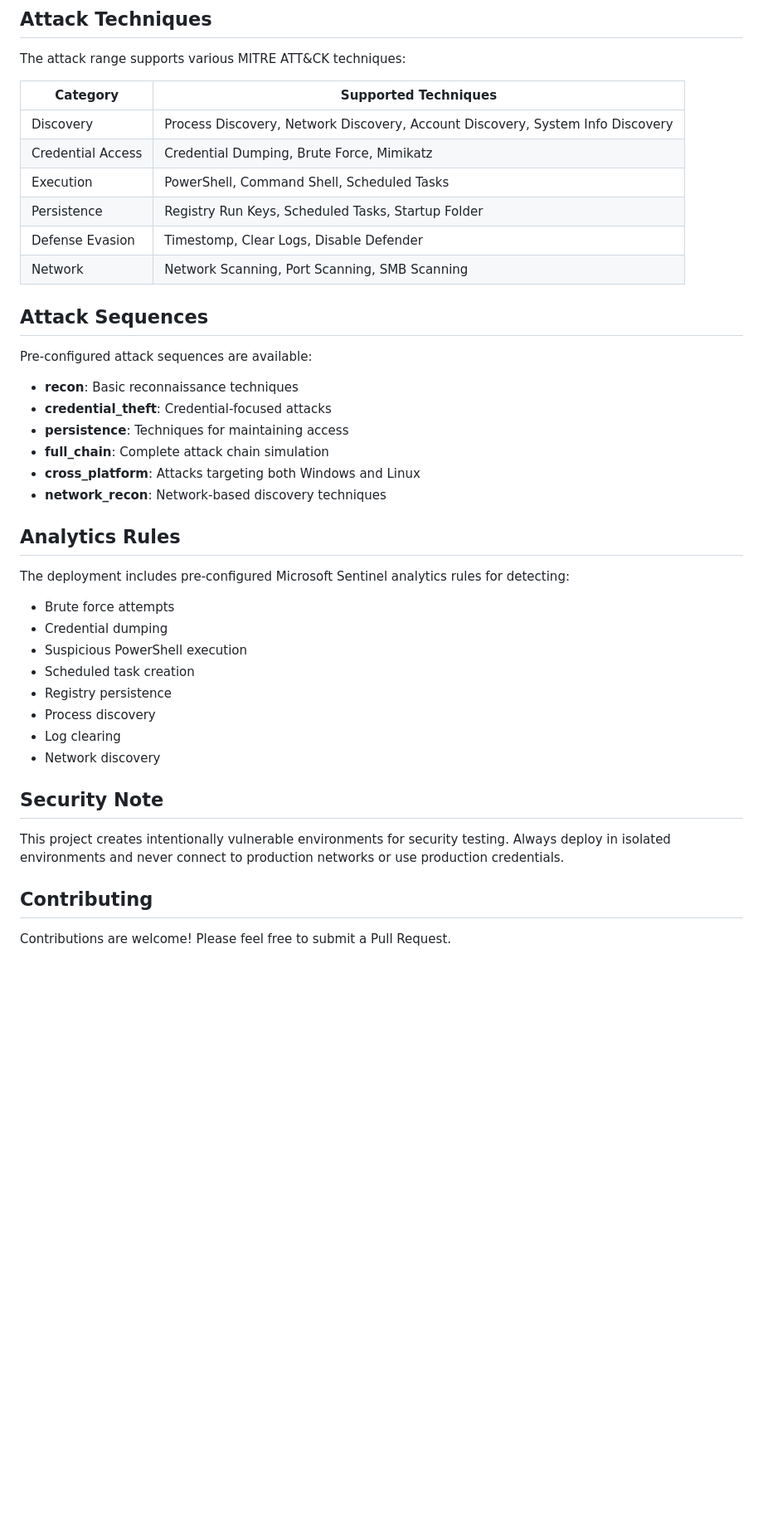
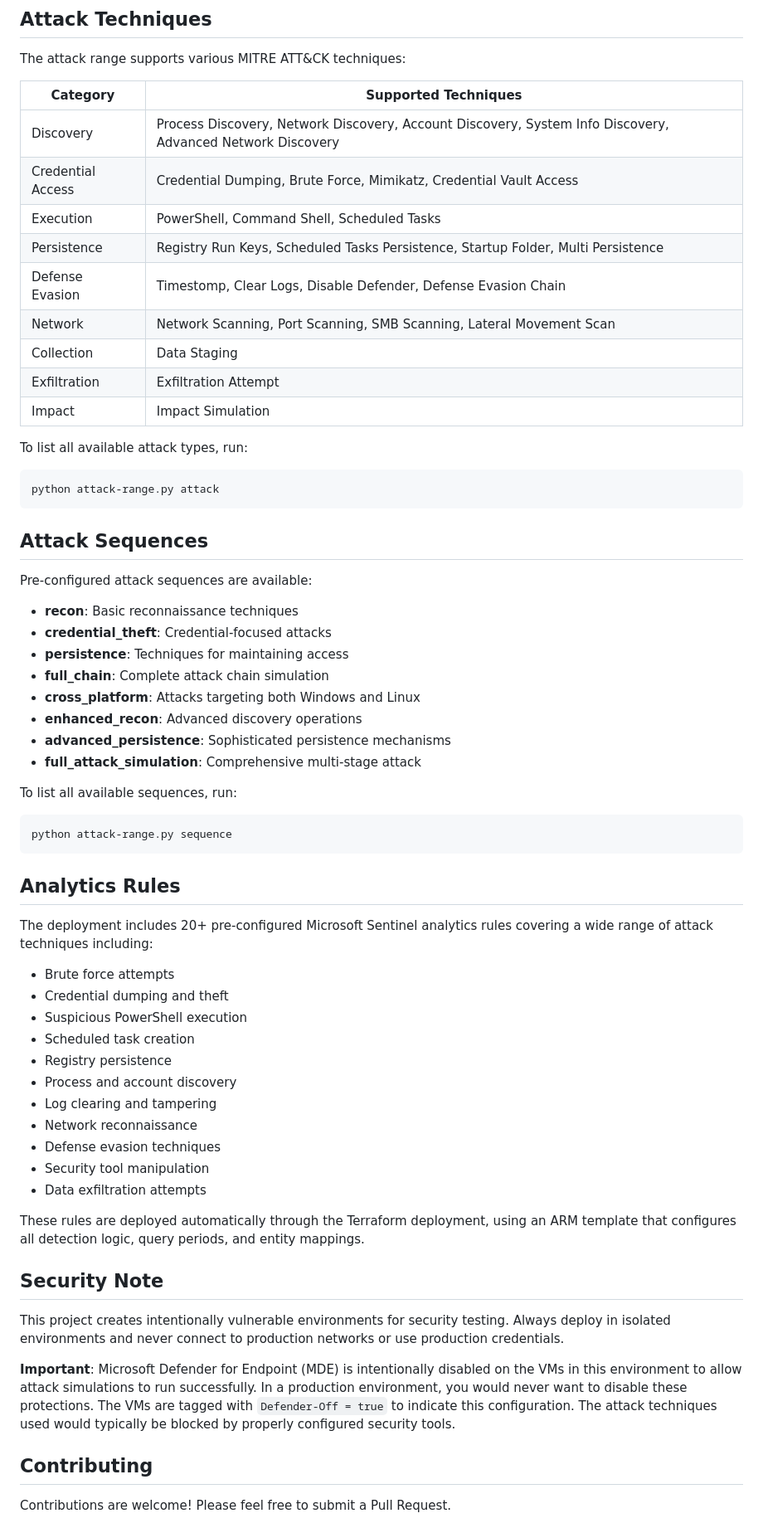
Before and after one commit to trymhaak/MS-Attack-Range, a Markdown page: README.md, the part around one of its changes. Shown at 83% size. Drawn GitHub-style; blank space fills up the shorter version.

````diff
--- a/README.md
+++ b/README.md
@@ -110,12 +101,20 @@ The attack range supports various MITRE ATT&CK techniques:
 
 | Category | Supported Techniques |
 |----------|----------------------|
-| Discovery | Process Discovery, Network Discovery, Account Discovery, System Info Discovery |
-| Credential Access | Credential Dumping, Brute Force, Mimikatz |
+| Discovery | Process Discovery, Network Discovery, Account Discovery, System Info Discovery, Advanced Network Discovery |
+| Credential Access | Credential Dumping, Brute Force, Mimikatz, Credential Vault Access |
 | Execution | PowerShell, Command Shell, Scheduled Tasks |
-| Persistence | Registry Run Keys, Scheduled Tasks, Startup Folder |
-| Defense Evasion | Timestomp, Clear Logs, Disable Defender |
-| Network | Network Scanning, Port Scanning, SMB Scanning |
+| Persistence | Registry Run Keys, Scheduled Tasks Persistence, Startup Folder, Multi Persistence |
+| Defense Evasion | Timestomp, Clear Logs, Disable Defender, Defense Evasion Chain |
+| Network | Network Scanning, Port Scanning, SMB Scanning, Lateral Movement Scan |
+| Collection | Data Staging |
+| Exfiltration | Exfiltration Attempt |
+| Impact | Impact Simulation |
+
+To list all available attack types, run:
+```
+python attack-range.py attack
+```
 
 ## Attack Sequences
 
@@ -126,24 +125,38 @@ Pre-configured attack sequences are available:
 - **persistence**: Techniques for maintaining access
 - **full_chain**: Complete attack chain simulation
 - **cross_platform**: Attacks targeting both Windows and Linux
-- **network_recon**: Network-based discovery techniques
+- **enhanced_recon**: Advanced discovery operations
+- **advanced_persistence**: Sophisticated persistence mechanisms
+- **full_attack_simulation**: Comprehensive multi-stage attack
+
+To list all available sequences, run:
+```
+python attack-range.py sequence
+```
 
 ## Analytics Rules
 
-The deployment includes pre-configured Microsoft Sentinel analytics rules for detecting:
+The deployment includes 20+ pre-configured Microsoft Sentinel analytics rules covering a wide range of attack techniques including:
 
 - Brute force attempts
-- Credential dumping
+- Credential dumping and theft
 - Suspicious PowerShell execution
 - Scheduled task creation
 - Registry persistence
-- Process discovery
-- Log clearing
-- Network discovery
+- Process and account discovery
+- Log clearing and tampering
+- Network reconnaissance
+- Defense evasion techniques
+- Security tool manipulation
+- Data exfiltration attempts
+
+These rules are deployed automatically through the Terraform deployment, using an ARM template that configures all detection logic, query periods, and entity mappings.
 
 ## Security Note
 
 This project creates intentionally vulnerable environments for security testing. Always deploy in isolated environments and never connect to production networks or use production credentials.
+
+**Important**: Microsoft Defender for Endpoint (MDE) is intentionally disabled on the VMs in this environment to allow attack simulations to run successfully. In a production environment, you would never want to disable these protections. The VMs are tagged with `Defender-Off = true` to indicate this configuration. The attack techniques used would typically be blocked by properly configured security tools.
 
 ## Contributing
 
````
Also changed, not shown: other parts of README.md (+2 -11 lines).
